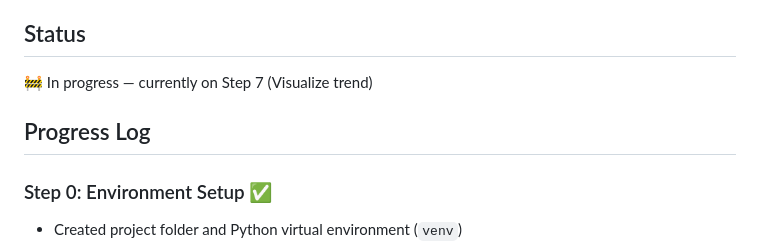
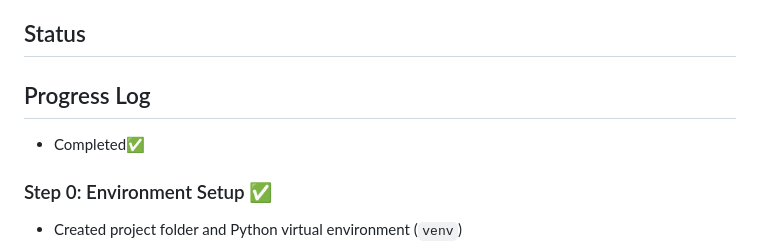
Before and after one commit to zohaibtech92/personal-etl-pipeline, a Markdown page: README.md, the part around the change. Drawn GitHub-style.

Commit message:
Revise project status and add progress log
Updated project status and added progress log details.

```diff
--- a/README.md
+++ b/README.md
@@ -17,10 +17,10 @@ Build a simple daily pipeline that:
 
 ## Status
 
-🚧 In progress — currently on Step 7 (Visualize trend)
+
 
 ## Progress Log
-
+- Completed✅
 ### Step 0: Environment Setup ✅
 - Created project folder and Python virtual environment (`venv`)
 - Installed core libraries: `requests`, `pandas`, `matplotlib`
```
